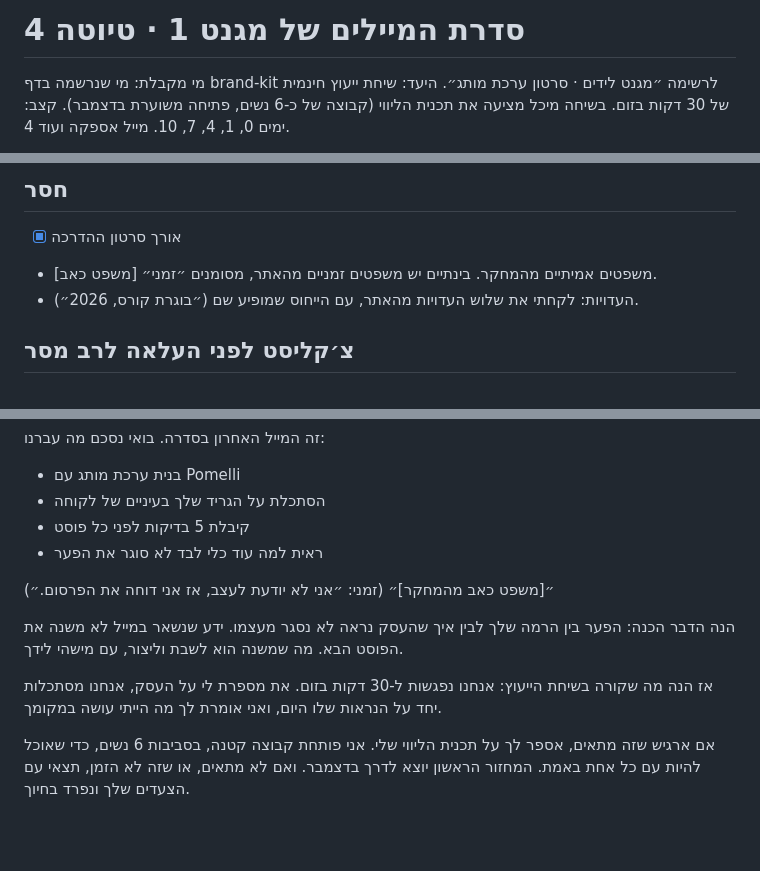
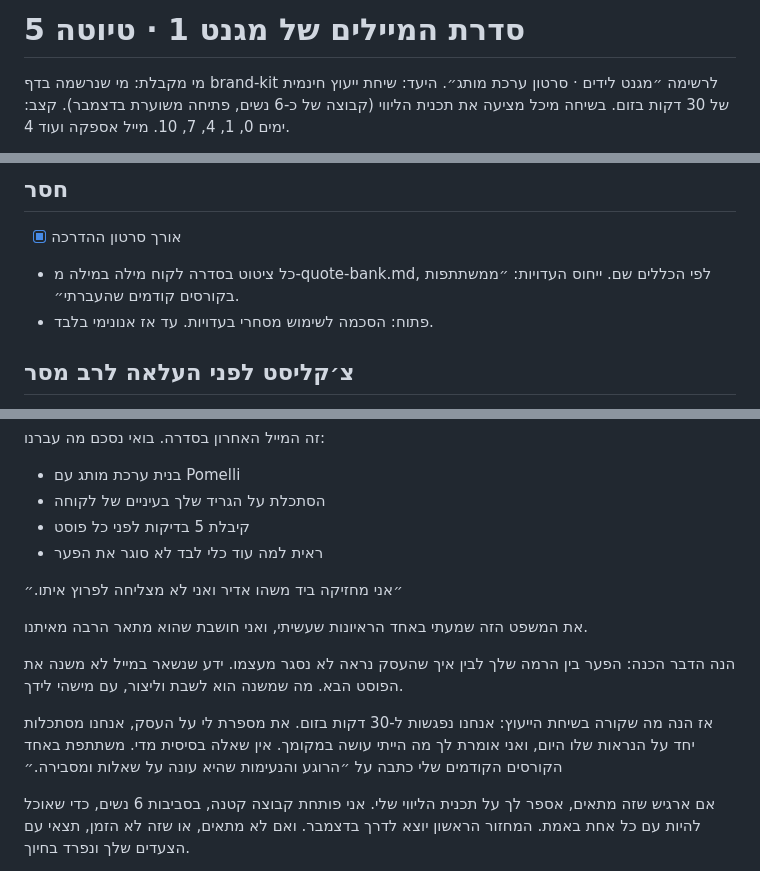
Before and after one commit to micdolev-ops/canva-workshop, a Markdown page: emails/magnet1-series-draft.md, 3 parts joined by grey strips. Drawn GitHub-style; blank space fills up the shorter version.

```diff
--- a/emails/magnet1-series-draft.md
+++ b/emails/magnet1-series-draft.md
@@ -1,4 +1,4 @@
-# סדרת המיילים של מגנט 1 · טיוטה 4
+# סדרת המיילים של מגנט 1 · טיוטה 5
 
 מי מקבלת: מי שנרשמה בדף brand-kit לרשימה ״מגנט לידים · סרטון ערכת מותג״.
 היעד: שיחת ייעוץ חינמית של 30 דקות בזום. בשיחה מיכל מציעה את תכנית הליווי (קבוצה של כ-6 נשים, פתיחה משוערת בדצמבר).
@@ -17,8 +17,8 @@
 
 ## חסר
 - [X] אורך סרטון ההדרכה
-- [משפט כאב] משפטים אמיתיים מהמחקר. בינתיים יש משפטים זמניים מהאתר, מסומנים ״זמני״.
-- העדויות: לקחתי את שלוש העדויות מהאתר, עם הייחוס שמופיע שם (״בוגרת קורס, 2026״).
+- כל ציטוט בסדרה לקוח מילה במילה מ-quote-bank.md, לפי הכללים שם. ייחוס העדויות: ״ממשתתפות בקורסים קודמים שהעברתי״.
+- פתוח: הסכמה לשימוש מסחרי בעדויות. עד אז אנונימי בלבד.
 
 ## צ׳קליסט לפני העלאה לרב מסר
 - שורת הנושא מתאימה לתוכן של אותו מייל (אצל ניצן היא הועתקה בטעות ממייל קודם)
@@ -188,12 +189,13 @@
 - קיבלת 5 בדיקות לפני כל פוסט
 - ראית למה עוד כלי לבד לא סוגר את הפער
 
-״[משפט כאב מהמחקר]״
-(זמני: ״אני לא יודעת לעצב, אז אני דוחה את הפרסום.״)
+״אני מחזיקה ביד משהו אדיר ואני לא מצליחה לפרוץ איתו.״
+
+את המשפט הזה שמעתי באחד הראיונות שעשיתי, ואני חושבת שהוא מתאר הרבה מאיתנו.
 
 הנה הדבר הכנה: הפער בין הרמה שלך לבין איך שהעסק נראה לא נסגר מעצמו. ידע שנשאר במייל לא משנה את הפוסט הבא. מה שמשנה הוא לשבת וליצור, עם מישהי לידך.
 
-אז הנה מה שקורה בשיחת הייעוץ: אנחנו נפגשות ל-30 דקות בזום. את מספרת לי על העסק, אנחנו מסתכלות יחד על הנראות שלו היום, ואני אומרת לך מה הייתי עושה במקומך.
+אז הנה מה שקורה בשיחת הייעוץ: אנחנו נפגשות ל-30 דקות בזום. את מספרת לי על העסק, אנחנו מסתכלות יחד על הנראות שלו היום, ואני אומרת לך מה הייתי עושה במקומך. אין שאלה בסיסית מדי. משתתפת באחד הקורסים הקודמים שלי כתבה על ״הרוגע והנעימות שהיא עונה על שאלות ומסבירה.״
 
 אם ארגיש שזה מתאים, אספר לך על תכנית הליווי שלי. אני פותחת קבוצה קטנה, בסביבות 6 נשים, כדי שאוכל להיות עם כל אחת באמת. המחזור הראשון יוצא לדרך בדצמבר. ואם לא מתאים, או שזה לא הזמן, תצאי עם הצעדים שלך ונפרד בחיוך.
 
```
Also changed, not shown: other parts of emails/magnet1-series-draft.md (+15 -14 lines), emails/quote-bank.md (added, +88 -0 lines).
